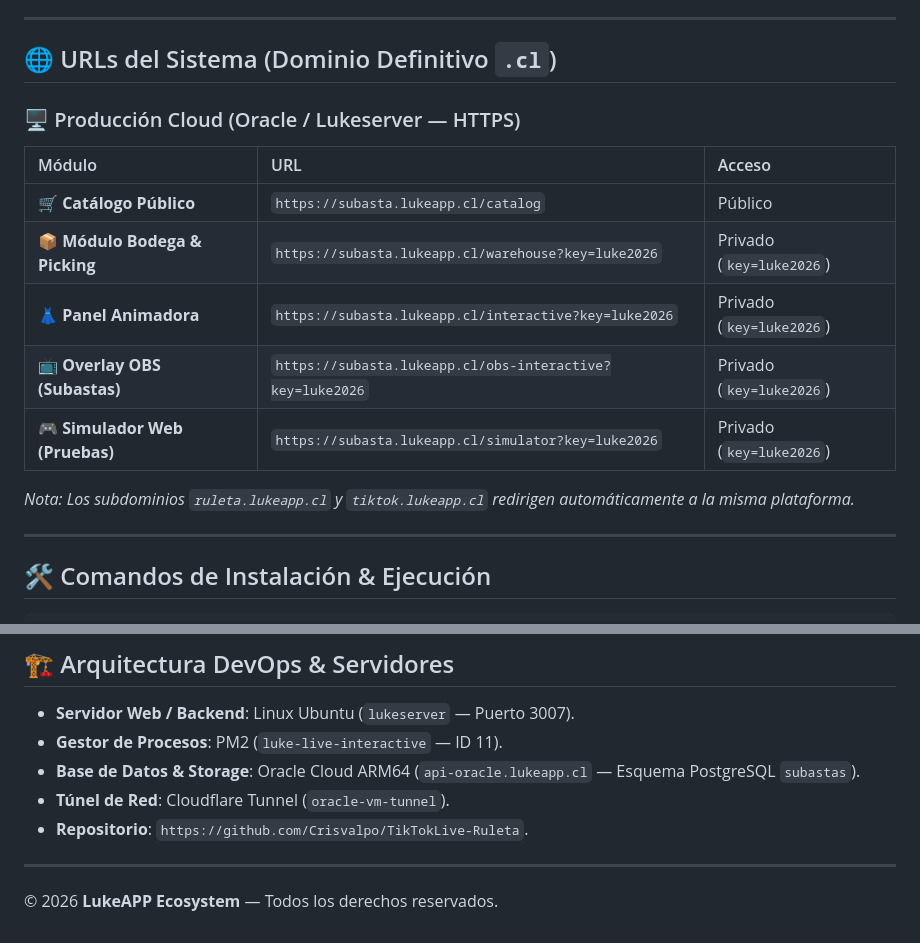
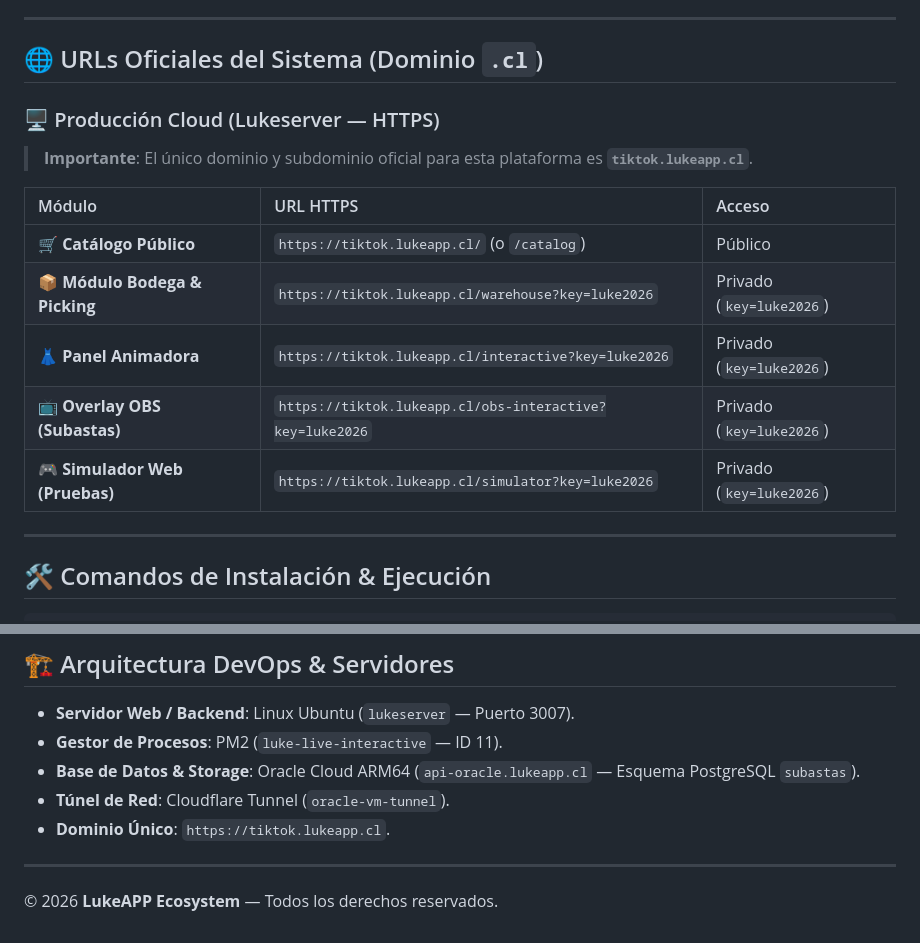
Before and after one commit to Crisvalpo/TikTokLive-Ruleta, a Markdown page: README.md, 2 parts joined by grey strips. Rendered like a GitHub page.

Commit message:
docs: actualizar README.md para usar exclusivamente el subdominio oficial tiktok.lukeapp.cl

```diff
--- a/README.md
+++ b/README.md
@@ -40,18 +40,19 @@ Plataforma profesional de **Subastas en Vivo para TikTok LIVE**, con gestión de
 
 ---
 
-## 🌐 URLs del Sistema (Dominio Definitivo `.cl`)
+## 🌐 URLs Oficiales del Sistema (Dominio `.cl`)
 
-### 🖥️ Producción Cloud (Oracle / Lukeserver — HTTPS)
-| Módulo | URL | Acceso |
+### 🖥️ Producción Cloud (Lukeserver — HTTPS)
+
+> **Importante**: El único dominio y subdominio oficial para esta plataforma es **`tiktok.lukeapp.cl`**.
+
+| Módulo | URL HTTPS | Acceso |
 | :--- | :--- | :--- |
-| 🛒 **Catálogo Público** | `https://subasta.lukeapp.cl/catalog` | Público |
-| 📦 **Módulo Bodega & Picking** | `https://subasta.lukeapp.cl/warehouse?key=luke2026` | Privado (`key=luke2026`) |
-| 👗 **Panel Animadora** | `https://subasta.lukeapp.cl/interactive?key=luke2026` | Privado (`key=luke2026`) |
-| 📺 **Overlay OBS (Subastas)** | `https://subasta.lukeapp.cl/obs-interactive?key=luke2026` | Privado (`key=luke2026`) |
-| 🎮 **Simulador Web (Pruebas)** | `https://subasta.lukeapp.cl/simulator?key=luke2026` | Privado (`key=luke2026`) |
-
-*Nota: Los subdominios `ruleta.lukeapp.cl` y `tiktok.lukeapp.cl` redirigen automáticamente a la misma plataforma.*
+| 🛒 **Catálogo Público** | `https://tiktok.lukeapp.cl/` (o `/catalog`) | Público |
+| 📦 **Módulo Bodega & Picking** | `https://tiktok.lukeapp.cl/warehouse?key=luke2026` | Privado (`key=luke2026`) |
+| 👗 **Panel Animadora** | `https://tiktok.lukeapp.cl/interactive?key=luke2026` | Privado (`key=luke2026`) |
+| 📺 **Overlay OBS (Subastas)** | `https://tiktok.lukeapp.cl/obs-interactive?key=luke2026` | Privado (`key=luke2026`) |
+| 🎮 **Simulador Web (Pruebas)** | `https://tiktok.lukeapp.cl/simulator?key=luke2026` | Privado (`key=luke2026`) |
 
 ---
 
@@ -82,7 +83,7 @@ npx tsx scripts/test_subastas_engine.ts
 - **Gestor de Procesos**: PM2 (`luke-live-interactive` — ID 11).
 - **Base de Datos & Storage**: Oracle Cloud ARM64 (`api-oracle.lukeapp.cl` — Esquema PostgreSQL `subastas`).
 - **Túnel de Red**: Cloudflare Tunnel (`oracle-vm-tunnel`).
-- **Repositorio**: `https://github.com/Crisvalpo/TikTokLive-Ruleta`.
+- **Dominio Único**: `https://tiktok.lukeapp.cl`.
 
 ---
 
```
Also changed, not shown: other parts of README.md (+1 -1 lines).
